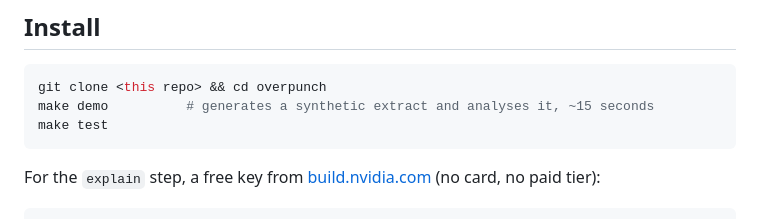
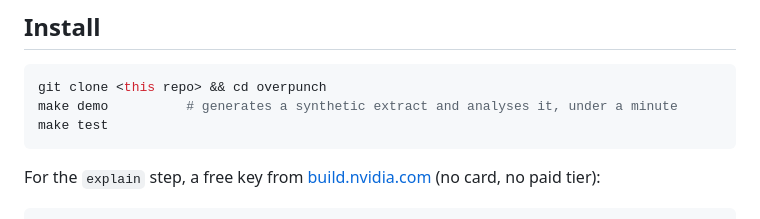
Before and after one commit to tiggrdave/overpunch, a Markdown page: README.md, the part around the change. Rendered like a GitHub page.

Commit message:
README: correct the demo runtime claim

````diff
--- a/README.md
+++ b/README.md
@@ -129,7 +129,7 @@ the network entirely.
 
 ```bash
 git clone <this repo> && cd overpunch
-make demo          # generates a synthetic extract and analyses it, ~15 seconds
+make demo          # generates a synthetic extract and analyses it, under a minute
 make test
 ```
 
````
